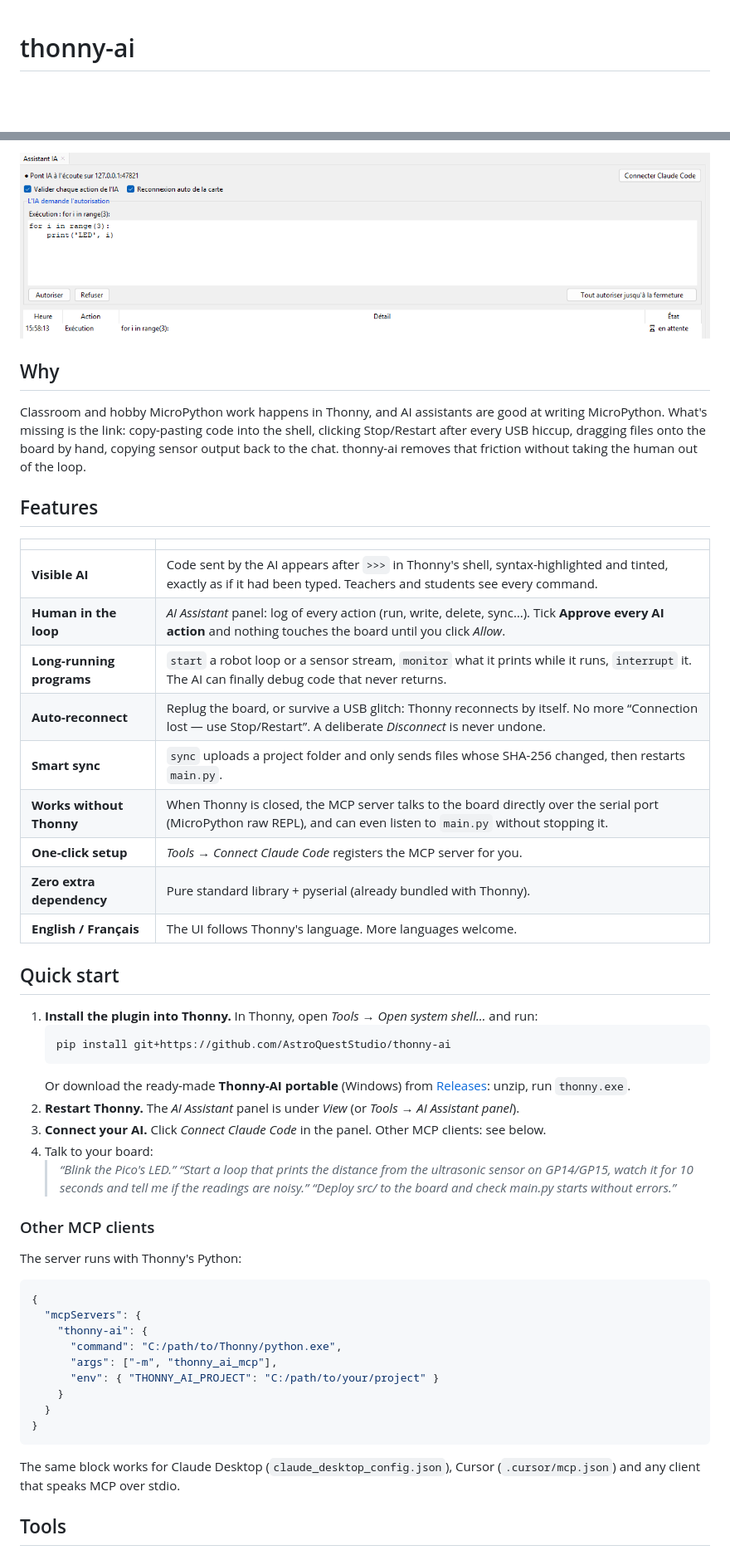
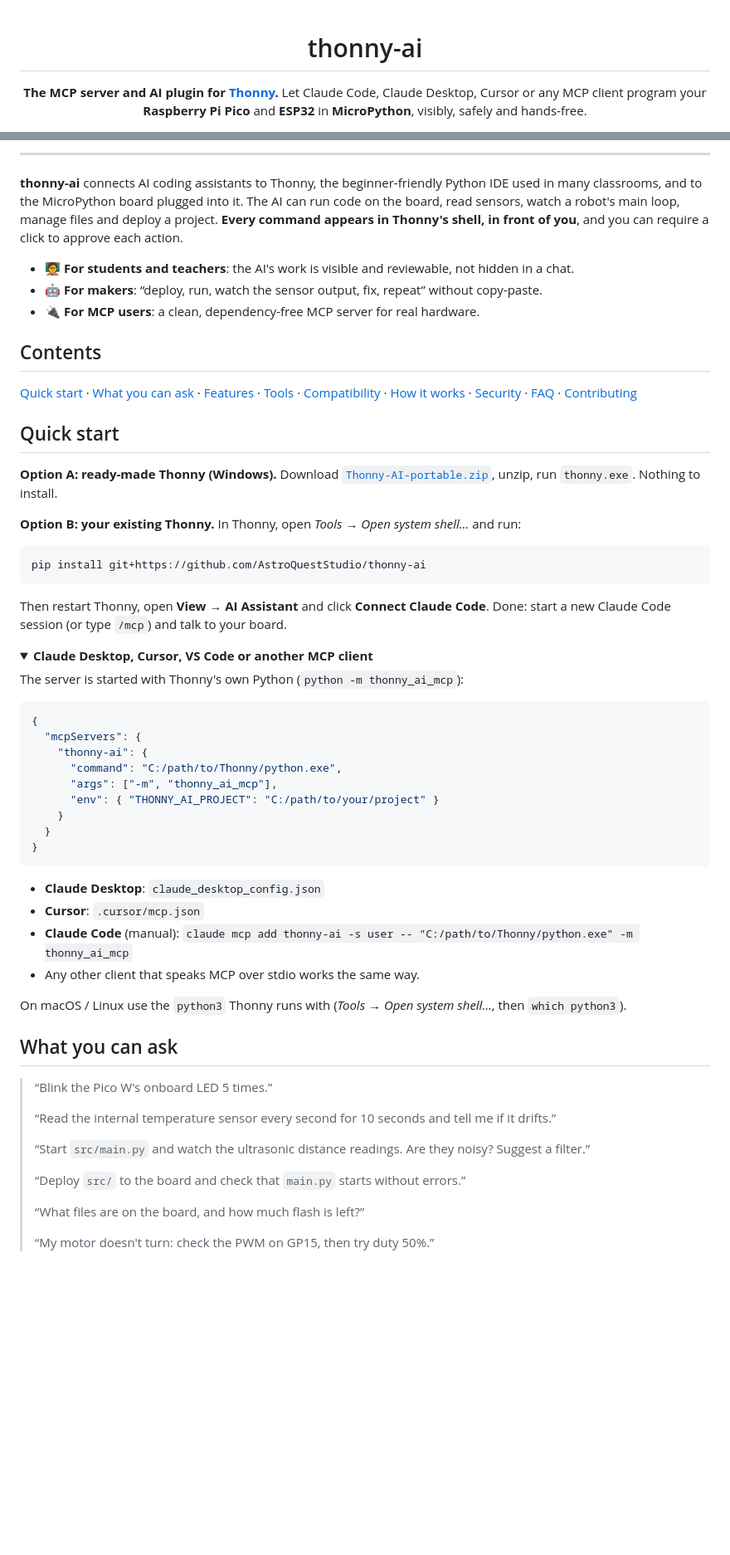
Before and after one commit to AstroQuestStudio/thonny-ai, a Markdown page: README.md, 2 parts joined by grey strips. Shown at 83% size. GitHub-like rendering; folded sections open; blank space fills up the shorter version.

````diff
--- a/README.md
+++ b/README.md
@@ -1,3 +3,7 @@
 # thonny-ai
 
+**The MCP server and AI plugin for [Thonny](https://thonny.org).**
+Let Claude Code, Claude Desktop, Cursor or any MCP client program your **Raspberry Pi Pico** and
+**ESP32** in **MicroPython**, visibly, safely and hands-free.
+
 [![tests](https://github.com/AstroQuestStudio/thonny-ai/actions/workflows/tests.yml/badge.svg)](https://github.com/AstroQuestStudio/thonny-ai/actions/workflows/tests.yml)
@@ -17,46 +21,40 @@ running robot, read and write the board's files and deploy your project. Everyth
 
-![AI Assistant panel with an approval request](docs/img/approval-panel.png)
+---
 
-## Why
+**thonny-ai** connects AI coding assistants to Thonny, the beginner-friendly Python IDE used in
+many classrooms, and to the MicroPython board plugged into it. The AI can run code on the
+board, read sensors, watch a robot's main loop, manage files and deploy a project. **Every command
+appears in Thonny's shell, in front of you**, and you can require a click to approve each action.
 
-Classroom and hobby MicroPython work happens in Thonny, and AI assistants are good at writing
-MicroPython. What's missing is the link: copy-pasting code into the shell, clicking Stop/Restart
-after every USB hiccup, dragging files onto the board by hand, copying sensor output back to the
-chat. thonny-ai removes that friction without taking the human out of the loop.
+- 🧑‍🏫 **For students and teachers**: the AI's work is visible and reviewable, not hidden in a chat.
+- 🤖 **For makers**: “deploy, run, watch the sensor output, fix, repeat” without copy-paste.
+- 🔌 **For MCP users**: a clean, dependency-free MCP server for real hardware.
 
-## Features
+## Contents
 
-| | |
-|---|---|
-| **Visible AI** | Code sent by the AI appears after `>>>` in Thonny's shell, syntax-highlighted and tinted, exactly as if it had been typed. Teachers and students see every command. |
-| **Human in the loop** | *AI Assistant* panel: log of every action (run, write, delete, sync…). Tick **Approve every AI action** and nothing touches the board until you click *Allow*. |
-| **Long-running programs** | `start` a robot loop or a sensor stream, `monitor` what it prints while it runs, `interrupt` it. The AI can finally debug code that never returns. |
-| **Auto-reconnect** | Replug the board, or survive a USB glitch: Thonny reconnects by itself. No more “Connection lost — use Stop/Restart”. A deliberate *Disconnect* is never undone. |
-| **Smart sync** | `sync` uploads a project folder and only sends files whose SHA-256 changed, then restarts `main.py`. |
-| **Works without Thonny** | When Thonny is closed, the MCP server talks to the board directly over the serial port (MicroPython raw REPL), and can even listen to `main.py` without stopping it. |
-| **One-click setup** | *Tools → Connect Claude Code* registers the MCP server for you. |
-| **Zero extra dependency** | Pure standard library + pyserial (already bundled with Thonny). |
-| **English / Français** | The UI follows Thonny's language. More languages welcome. |
+[Quick start](#quick-start) · [What you can ask](#what-you-can-ask) · [Features](#features) ·
+[Tools](#mcp-tools) · [Compatibility](#compatibility) · [How it works](#how-it-works) ·
+[Security](#security-model) · [FAQ](#faq) · [Contributing](#contributing)
 
 ## Quick start
 
-1. **Install the plugin into Thonny.** In Thonny, open *Tools → Open system shell…* and run:
-   ```
-   pip install git+https://github.com/AstroQuestStudio/thonny-ai
-   ```
-   Or download the ready-made **Thonny-AI portable** (Windows) from
-   [Releases](https://github.com/AstroQuestStudio/thonny-ai/releases): unzip, run `thonny.exe`.
-2. **Restart Thonny.** The *AI Assistant* panel is under *View* (or *Tools → AI Assistant panel*).
-3. **Connect your AI.** Click *Connect Claude Code* in the panel. Other MCP clients: see below.
-4. Talk to your board:
-   > *“Blink the Pico's LED.”*
-   > *“Start a loop that prints the distance from the ultrasonic sensor on GP14/GP15, watch it for
-   > 10 seconds and tell me if the readings are noisy.”*
-   > *“Deploy src/ to the board and check main.py starts without errors.”*
+**Option A: ready-made Thonny (Windows).** Download
+[`Thonny-AI-portable.zip`](https://github.com/AstroQuestStudio/thonny-ai/releases/latest), unzip,
+run `thonny.exe`. Nothing to install.
 
-### Other MCP clients
+**Option B: your existing Thonny.** In Thonny, open *Tools → Open system shell…* and run:
 
-The server runs with Thonny's Python:
+```bash
+pip install git+https://github.com/AstroQuestStudio/thonny-ai
+```
+
+Then restart Thonny, open **View → AI Assistant** and click **Connect Claude Code**. Done: start a
+new Claude Code session (or type `/mcp`) and talk to your board.
+
+<details>
+<summary><b>Claude Desktop, Cursor, VS Code or another MCP client</b></summary>
+
+The server is started with Thonny's own Python (`python -m thonny_ai_mcp`):
 
 ```json
 {
@@ -70,7 +68,25 @@ The server runs with Thonny's Python:
 }
 ```
 
-The same block works for Claude Desktop (`claude_desktop_config.json`), Cursor (`.cursor/mcp.json`)
-and any client that speaks MCP over stdio.
+- **Claude Desktop**: `claude_desktop_config.json`
+- **Cursor**: `.cursor/mcp.json`
+- **Claude Code** (manual): `claude mcp add thonny-ai -s user -- "C:/path/to/Thonny/python.exe" -m thonny_ai_mcp`
+- Any other client that speaks MCP over stdio works the same way.
 
-## Tools
+On macOS / Linux use the `python3` Thonny runs with (*Tools → Open system shell…*, then `which python3`).
+</details>
+
+## What you can ask
+
+> “Blink the Pico W's onboard LED 5 times.”
+>
+> “Read the internal temperature sensor every second for 10 seconds and tell me if it drifts.”
+>
+> “Start `src/main.py` and watch the ultrasonic distance readings. Are they noisy? Suggest a filter.”
+>
+> “Deploy `src/` to the board and check that `main.py` starts without errors.”
+>
+> “What files are on the board, and how much flash is left?”
+>
+> “My motor doesn't turn: check the PWM on GP15, then try duty 50%.”
+
````
Also changed, not shown: other parts of README.md (+148 -44 lines), CHANGELOG.md (+9 -0 lines), docs/img/demo.gif (added), 9 other files.
